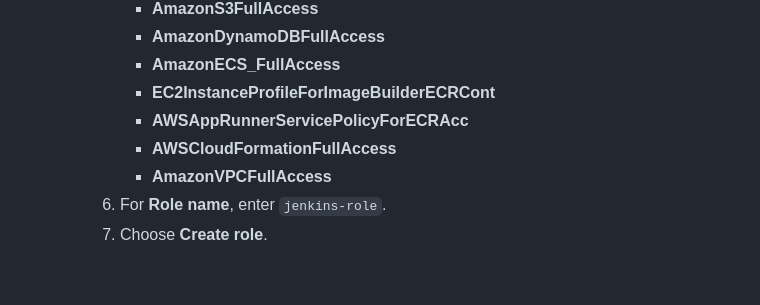
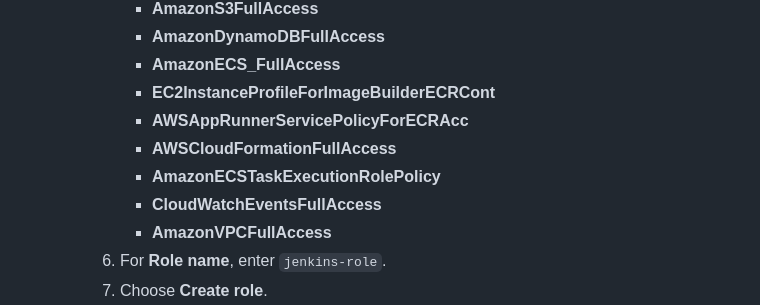
Before and after one commit to essiendaniel33/marketvector, a Markdown page: README.md, the part around the change. GitHub-like rendering; blank space fills up the shorter version.

```diff
--- a/README.md
+++ b/README.md
@@ -72,6 +72,8 @@ This project automates the deployment of a static website on AWS ECS using Jenki
         - **EC2InstanceProfileForImageBuilderECRCont**
         - **AWSAppRunnerServicePolicyForECRAcc**
         - **AWSCloudFormationFullAccess**
+        - **AmazonECSTaskExecutionRolePolicy**
+        - **CloudWatchEventsFullAccess**
         - **AmazonVPCFullAccess**
      6. For **Role name**, enter `jenkins-role`.
      7. Choose **Create role**.
```
